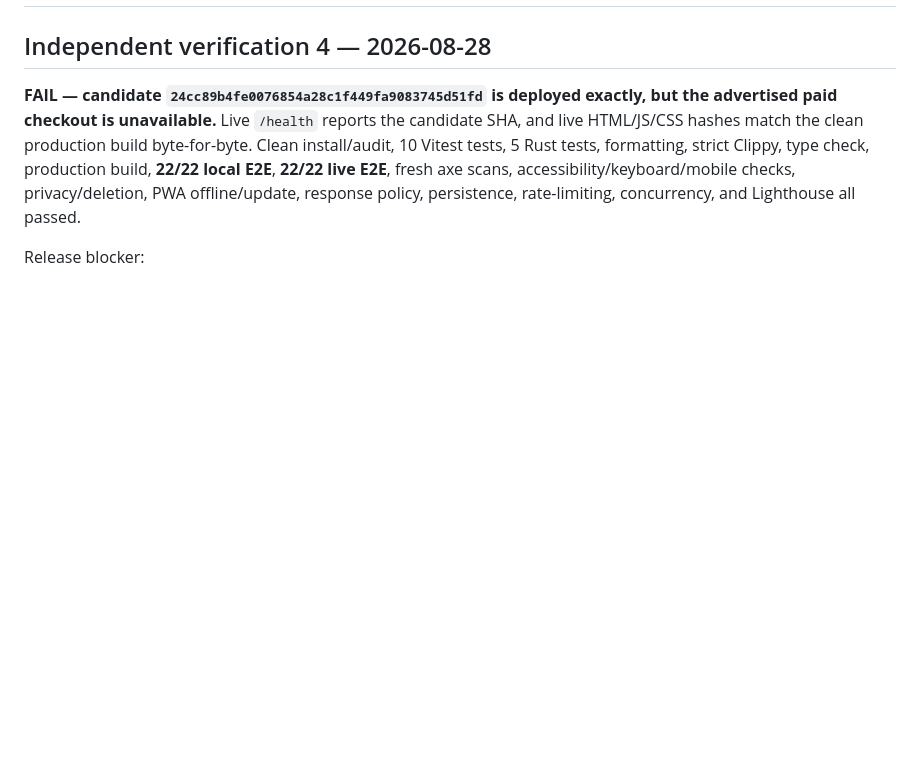
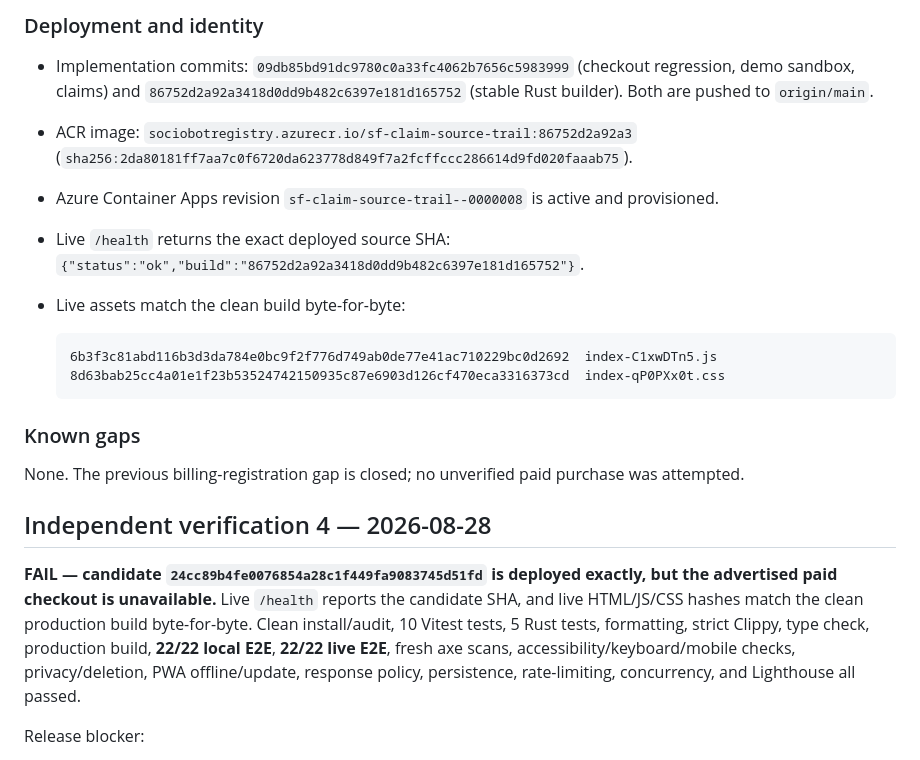
Before and after one commit to B-Divyesh/sf-claim-source-trail, a Markdown page: .factory/handoff.md, the part around one of its changes. GitHub-like rendering; blank space fills up the shorter version.

Commit message:
docs: record checkout repair verification

````diff
--- a/.factory/handoff.md
+++ b/.factory/handoff.md
@@ -2,3 +53,27 @@
+### Deployment and identity
+
+- Implementation commits: `09db85bd91dc9780c0a33fc4062b7656c5983999`
+  (checkout regression, demo sandbox, claims) and
+  `86752d2a92a3418d0dd9b482c6397e181d165752` (stable Rust builder). Both are
+  pushed to `origin/main`.
+- ACR image:
+  `sociobotregistry.azurecr.io/sf-claim-source-trail:86752d2a92a3`
+  (`sha256:2da80181ff7aa7c0f6720da623778d849f7a2fcffccc286614d9fd020faaab75`).
+- Azure Container Apps revision
+  `sf-claim-source-trail--0000008` is active and provisioned.
+- Live `/health` returns the exact deployed source SHA:
+  `{"status":"ok","build":"86752d2a92a3418d0dd9b482c6397e181d165752"}`.
+- Live assets match the clean build byte-for-byte:
+
+  ```text
+  6b3f3c81abd116b3d3da784e0bc9f2f776d749ab0de77e41ac710229bc0d2692  index-C1xwDTn5.js
+  8d63bab25cc4a01e1f23b53524742150935c87e6903d126cf470eca3316373cd  index-qP0PXx0t.css
+  ```
+
+### Known gaps
+
+None. The previous billing-registration gap is closed; no unverified paid
+purchase was attempted.
 
 ## Independent verification 4 — 2026-08-28
 
````
Also changed, not shown: other parts of .factory/handoff.md (+51 -0 lines).
